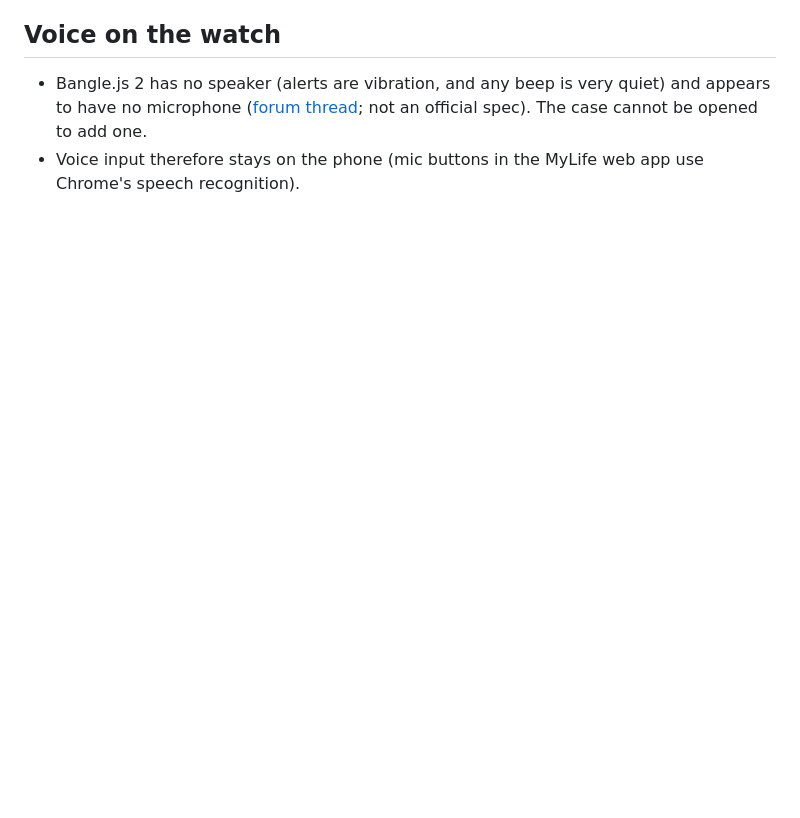
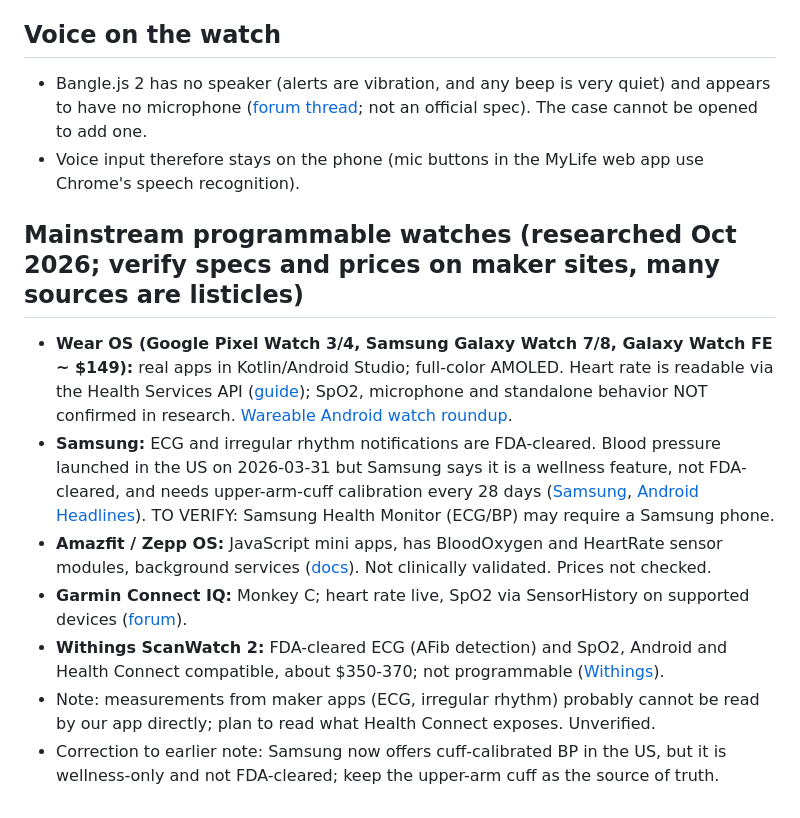
Before and after one commit to kevinwsmg-bit/Mylife-app, a Markdown page: docs/research.md, the part around the change. GitHub-like rendering; blank space fills up the shorter version.

Commit message:
Add mainstream programmable watch research
Co-Authored-By: Claude Sonnet 5.5 <noreply@anthropic.com>
Claude-Session: https://claude.ai/code/session_019WjUd6nqmuMhpanBLbujro

```diff
--- a/docs/research.md
+++ b/docs/research.md
@@ -47,3 +47,18 @@ Findings from web searches (October 2026). Verify before relying on them; many s
 - Bangle.js 2 has no speaker (alerts are vibration, and any beep is very quiet) and appears to have no microphone
   ([forum thread](https://forum.espruino.com/conversations/367097); not an official spec). The case cannot be opened to add one.
 - Voice input therefore stays on the phone (mic buttons in the MyLife web app use Chrome's speech recognition).
+
+## Mainstream programmable watches (researched Oct 2026; verify specs and prices on maker sites, many sources are listicles)
+- **Wear OS (Google Pixel Watch 3/4, Samsung Galaxy Watch 7/8, Galaxy Watch FE ~ $149):** real apps in Kotlin/Android Studio; full-color AMOLED.
+  Heart rate is readable via the Health Services API ([guide](https://developer.android.com/health-and-fitness/fitness/basic-app/integrate-wear-os)); SpO2, microphone and standalone behavior NOT confirmed in research.
+  [Wareable Android watch roundup](https://www.wareable.com/smartwatches/best-android-watch).
+- **Samsung:** ECG and irregular rhythm notifications are FDA-cleared. Blood pressure launched in the US on 2026-03-31 but Samsung says it is a wellness feature, not FDA-cleared,
+  and needs upper-arm-cuff calibration every 28 days ([Samsung](https://news.samsung.com/us/samsung-blood-pressure-monitoring-feature-available),
+  [Android Headlines](https://www.androidheadlines.com/2026/04/samsung-galaxy-watch-blood-pressure-tool-arrives-in-us-without-fda-approval.html)).
+  TO VERIFY: Samsung Health Monitor (ECG/BP) may require a Samsung phone.
+- **Amazfit / Zepp OS:** JavaScript mini apps, has BloodOxygen and HeartRate sensor modules, background services ([docs](https://docs.zepp.com/docs/guides/framework/device/intro/)). Not clinically validated. Prices not checked.
+- **Garmin Connect IQ:** Monkey C; heart rate live, SpO2 via SensorHistory on supported devices ([forum](https://forums.garmin.com/developer/connect-iq/f/discussion/225090/connectiq-oxygen-spo2-level-reading)).
+- **Withings ScanWatch 2:** FDA-cleared ECG (AFib detection) and SpO2, Android and Health Connect compatible, about $350-370; not programmable
+  ([Withings](https://www.withings.com/us/en/scanwatch-2/38b/shop)).
+- Note: measurements from maker apps (ECG, irregular rhythm) probably cannot be read by our app directly; plan to read what Health Connect exposes. Unverified.
+- Correction to earlier note: Samsung now offers cuff-calibrated BP in the US, but it is wellness-only and not FDA-cleared; keep the upper-arm cuff as the source of truth.
```
